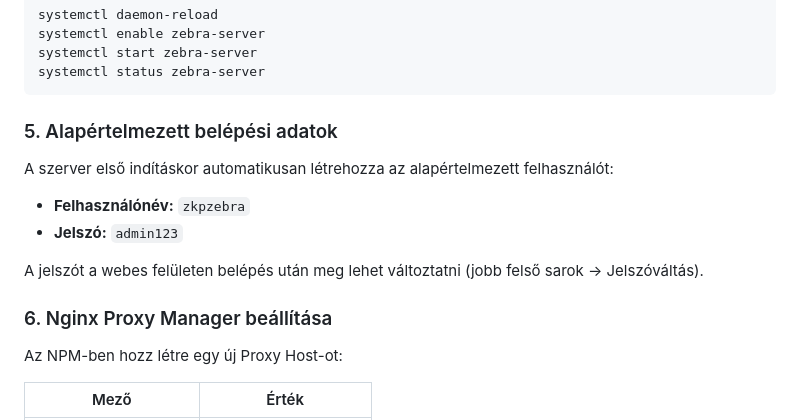
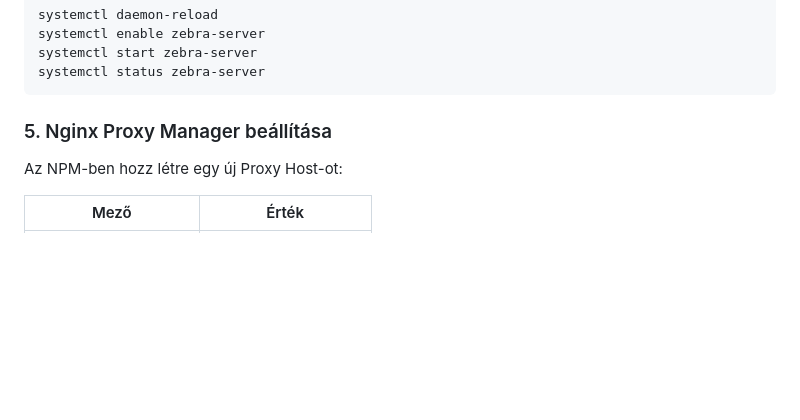
Before and after one commit to Kruscy/zebra-server, a Markdown page: README.hu.md, the part around the change. GitHub-like rendering; blank space fills up the shorter version.

Commit message:
Revise README for Nginx Proxy Manager setup
Updated section headings and removed default login information.

````diff
--- a/README.hu.md
+++ b/README.hu.md
@@ -82,15 +82,7 @@ systemctl start zebra-server
 systemctl status zebra-server
 ```
 
-### 5. Alapértelmezett belépési adatok
-
-A szerver első indításkor automatikusan létrehozza az alapértelmezett felhasználót:
-- **Felhasználónév:** `zkpzebra`
-- **Jelszó:** `admin123`
-
-A jelszót a webes felületen belépés után meg lehet változtatni (jobb felső sarok → Jelszóváltás).
-
-### 6. Nginx Proxy Manager beállítása
+### 5. Nginx Proxy Manager beállítása
 
 Az NPM-ben hozz létre egy új Proxy Host-ot:
 
````
